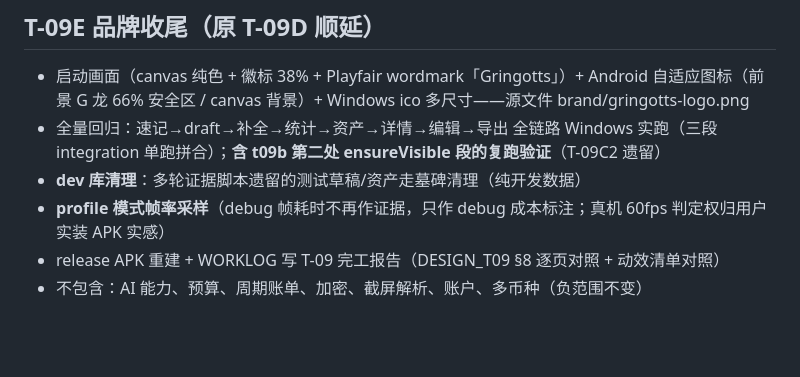
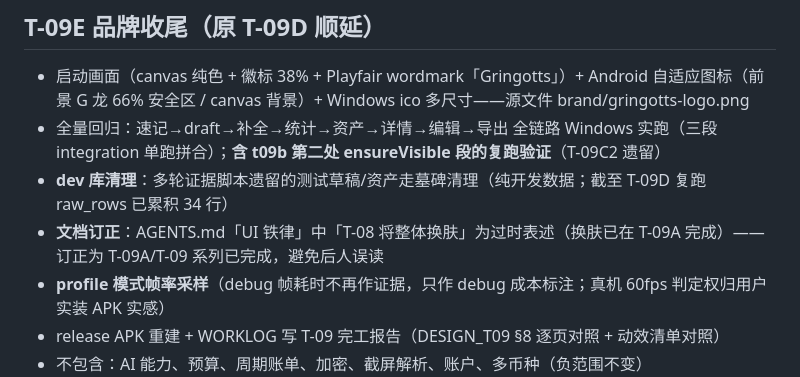
Before and after one commit to ZileiC/gringotts, a Markdown page: TICKETS_M1.md, the part around the change. Rendered like a GitHub page; blank space fills up the shorter version.

```diff
--- a/TICKETS_M1.md
+++ b/TICKETS_M1.md
@@ -56,7 +56,8 @@
 ## T-09E 品牌收尾（原 T-09D 顺延）
 - 启动画面（canvas 纯色 + 徽标 38% + Playfair wordmark「Gringotts」）+ Android 自适应图标（前景 G 龙 66% 安全区 / canvas 背景）+ Windows ico 多尺寸——源文件 brand/gringotts-logo.png
 - 全量回归：速记→draft→补全→统计→资产→详情→编辑→导出 全链路 Windows 实跑（三段 integration 单跑拼合）；**含 t09b 第二处 ensureVisible 段的复跑验证**（T-09C2 遗留）
-- **dev 库清理**：多轮证据脚本遗留的测试草稿/资产走墓碑清理（纯开发数据）
+- **dev 库清理**：多轮证据脚本遗留的测试草稿/资产走墓碑清理（纯开发数据；截至 T-09D 复跑 raw_rows 已累积 34 行）
+- **文档订正**：AGENTS.md「UI 铁律」中「T-08 将整体换肤」为过时表述（换肤已在 T-09A 完成）——订正为 T-09A/T-09 系列已完成，避免后人误读
 - **profile 模式帧率采样**（debug 帧耗时不再作证据，只作 debug 成本标注；真机 60fps 判定权归用户实装 APK 实感）
 - release APK 重建 + WORKLOG 写 T-09 完工报告（DESIGN_T09 §8 逐页对照 + 动效清单对照）
 - 不包含：AI 能力、预算、周期账单、加密、截屏解析、账户、多币种（负范围不变）
```
Also changed, not shown: PROJECT_STATE.md (+1 -0 lines), WORKLOG.md (+13 -0 lines).
